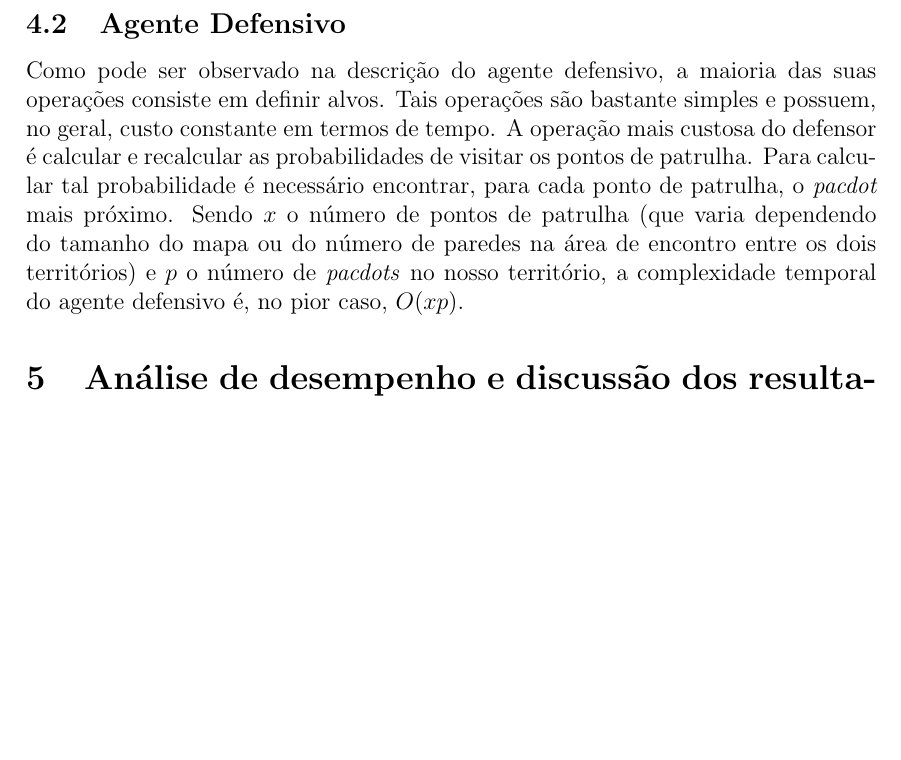
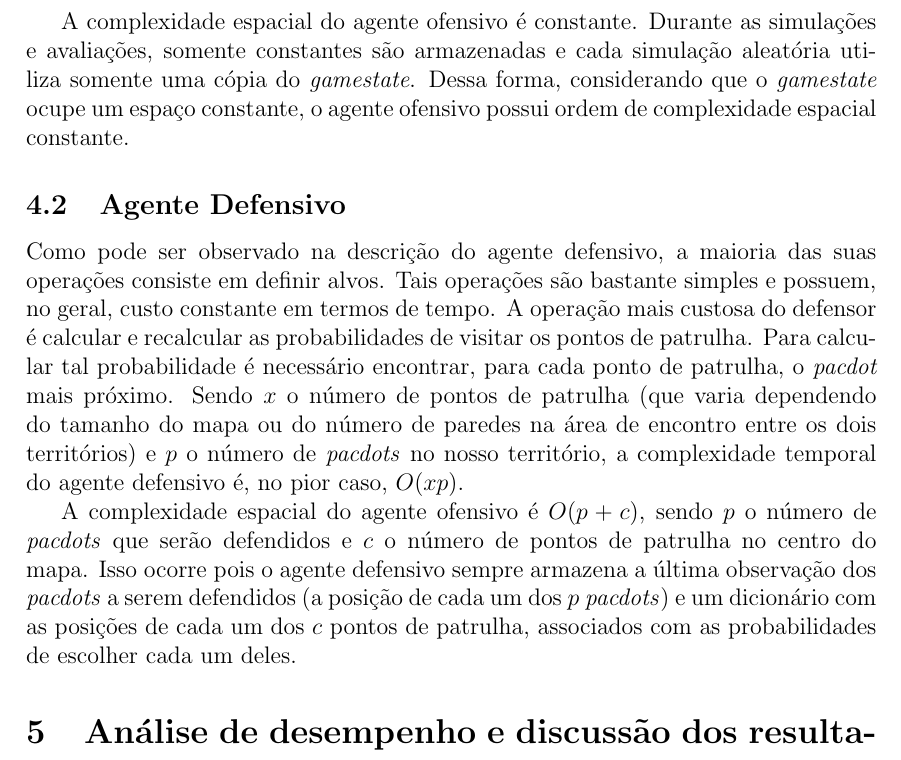
Before and after one commit to thiagov/pacman-ai, a LaTeX document (doc/Relatorio.tex): part of page 5 of 7, cut at the place of the change, the shorter picture padded with empty space. Compiled offline with pdfLaTeX.

Commit message:
Finalizando doc

```diff
--- a/doc/Relatorio.tex
+++ b/doc/Relatorio.tex
@@ -242,6 +242,11 @@ No entanto, $a$ é um número fixo (o agente pode escolher, no pior caso, entre
 $d$ e $n$ também são fixados antes da execução. Sendo $c = 5 * d * n$, uma constante,
 a complexidade temporal será da ordem de $O(cp)$, ou $O(p)$.
 
+A complexidade espacial do agente ofensivo é constante. Durante as simulações e
+avaliações, somente constantes são armazenadas e cada simulação aleatória utiliza
+somente uma cópia do \textit{gamestate}. Dessa forma, considerando que o \textit{gamestate}
+ocupe um espaço constante, o agente ofensivo possui ordem de complexidade espacial
+constante.
 
 \subsection{Agente Defensivo}
 Como pode ser observado na descrição do agente defensivo, a maioria das suas
@@ -252,6 +257,12 @@ probabilidade é necessário encontrar, para cada ponto de patrulha, o \textit{p
 Sendo $x$ o número de pontos de patrulha (que varia dependendo do tamanho do mapa ou do número
 de paredes na área de encontro entre os dois territórios) e $p$ o número de \textit{pacdots}
 no nosso território, a complexidade temporal do agente defensivo é, no pior caso, $O(xp)$.
+
+A complexidade espacial do agente ofensivo é $O(p + c)$, sendo $p$ o número de \textit{pacdots}
+que serão defendidos e $c$ o número de pontos de patrulha no centro do mapa. Isso ocorre pois o
+agente defensivo sempre armazena a última observação dos \textit{pacdots} a serem defendidos
+(a posição de cada um dos $p$ \textit{pacdots}) e um dicionário com as posições de cada um dos $c$
+pontos de patrulha, associados com as probabilidades de escolher cada um deles.
 
 \section{Análise de desempenho e discussão dos resultados}
 
```
Also changed, not shown: 2 other files.
